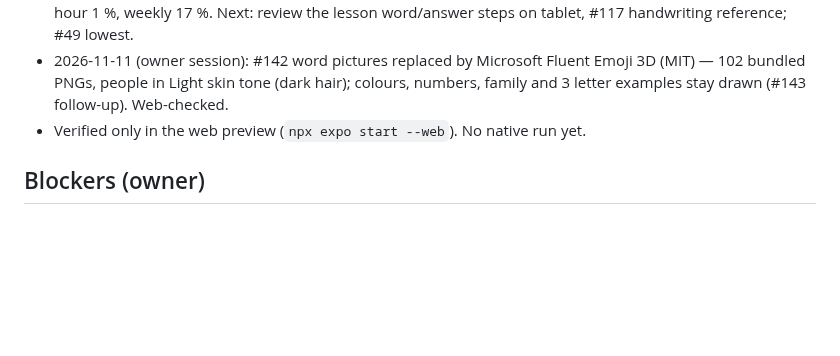
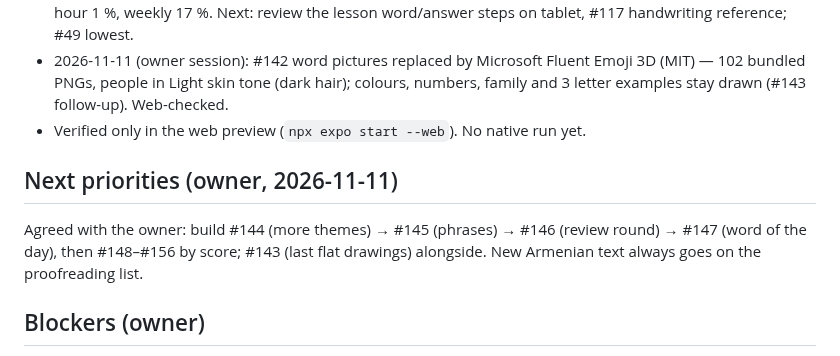
Before and after one commit to Gayane0509/little-roots, a Markdown page: PROJECT_STATUS.md, the part around the change. GitHub-like rendering; blank space fills up the shorter version.

Commit message:
Notes: owner's next priorities as tasks #144-#156
Co-Authored-By: Claude Opus 5.5 <noreply@anthropic.com>

```diff
--- a/PROJECT_STATUS.md
+++ b/PROJECT_STATUS.md
@@ -132,6 +132,10 @@ _Updated: 2026-11-11 (owner session). Updated at the end of every session._
   people in Light skin tone (dark hair); colours, numbers, family and 3 letter examples stay drawn (#143 follow-up). Web-checked.
 - Verified only in the web preview (`npx expo start --web`). No native run yet.
 
+## Next priorities (owner, 2026-11-11)
+Agreed with the owner: build #144 (more themes) → #145 (phrases) → #146 (review round) → #147 (word of the day),
+then #148–#156 by score; #143 (last flat drawings) alongside. New Armenian text always goes on the proofreading list.
+
 ## Blockers (owner)
 1. Xcode too old for SDK 58 native build (Swift 6 error in expo-modules-jsi) → update Xcode.
 2. Codex CLI: configured models are rejected for this ChatGPT account → set a supported model in
```
Also changed, not shown: AI_TASKS.md (+13 -0 lines).
